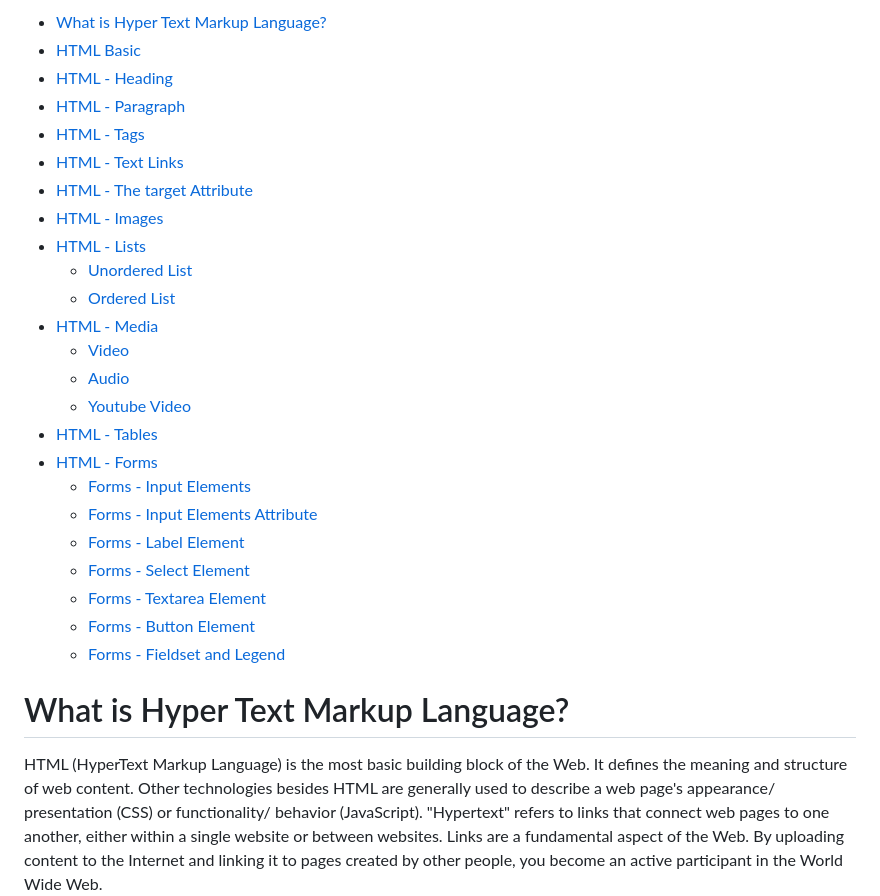
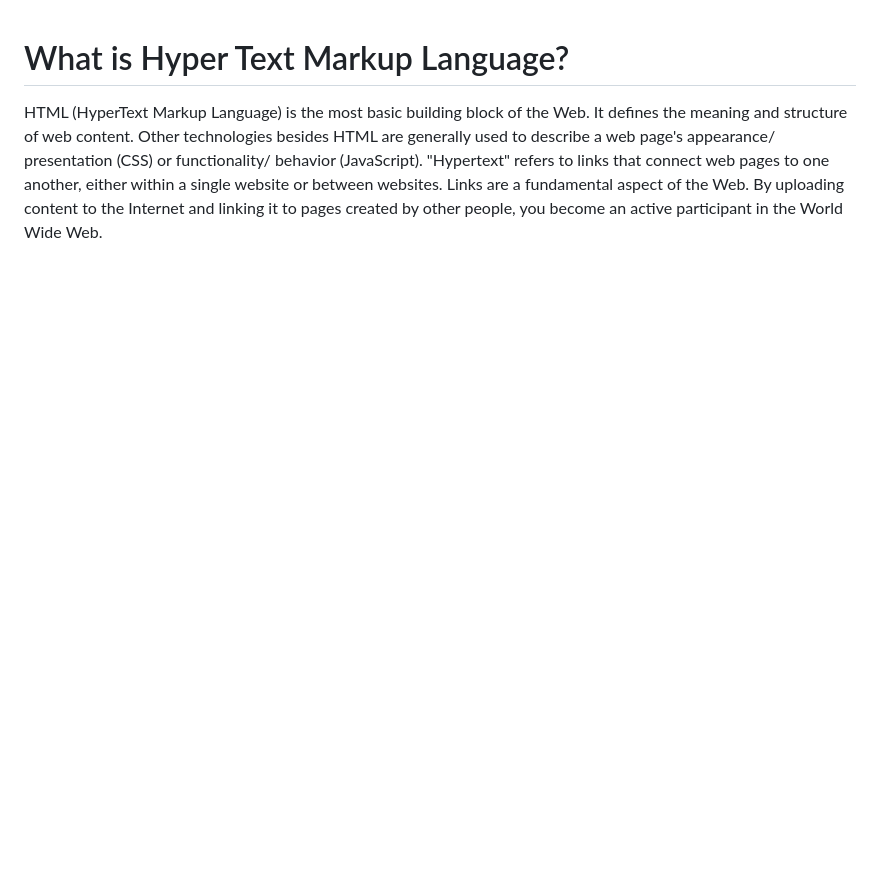
Before and after one commit to thiri-win/wtc-learning-notes, a Markdown page: 02_hypertext-markup-language.md, the part around the change. GitHub-like rendering; blank space fills up the shorter version.

```diff
--- a/02_hypertext-markup-language.md
+++ b/02_hypertext-markup-language.md
@@ -1,29 +1,3 @@
-- [What is Hyper Text Markup Language?](#what-is-hyper-text-markup-language)
-- [HTML Basic](#html-basic)
-- [HTML - Heading](#html---heading)
-- [HTML - Paragraph](#html---paragraph)
-- [HTML - Tags](#html---tags)
-- [HTML - Text Links](#html---text-links)
-- [HTML - The target Attribute](#html---the-target-attribute)
-- [HTML - Images](#html---images)
-- [HTML - Lists](#html---lists)
-  - [Unordered List](#unordered-list)
-  - [Ordered List](#ordered-list)
-- [HTML - Media](#html---media)
-  - [Video](#video)
-  - [Audio](#audio)
-  - [Youtube Video](#youtube-video)
-- [HTML - Tables](#html---tables)
-- [HTML - Forms](#html---forms)
-  - [Forms - Input Elements](#forms---input-elements)
-  - [Forms - Input Elements Attribute](#forms---input-elements-attribute)
-  - [Forms - Label Element](#forms---label-element)
-  - [Forms - Select Element](#forms---select-element)
-  - [Forms - Textarea Element](#forms---textarea-element)
-  - [Forms - Button Element](#forms---button-element)
-  - [Forms - Fieldset and Legend](#forms---fieldset-and-legend)
-
-
 What is Hyper Text Markup Language?
 ===================================
 
```
